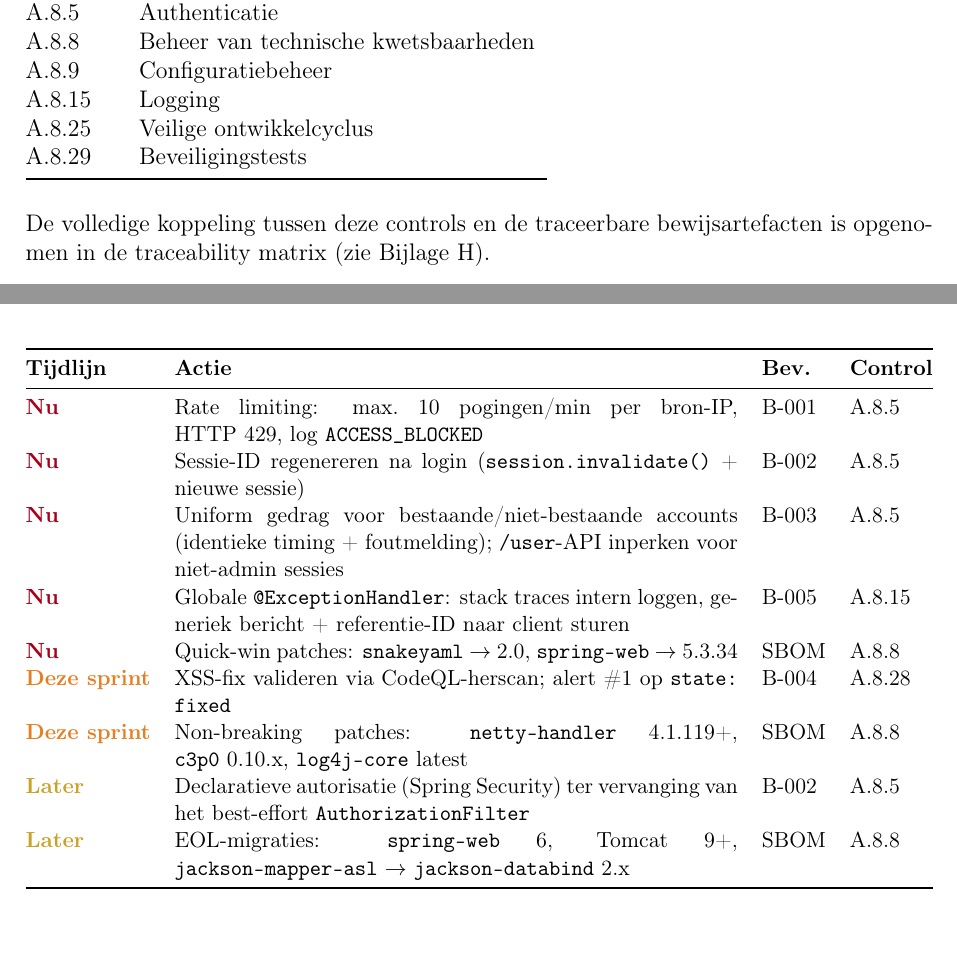
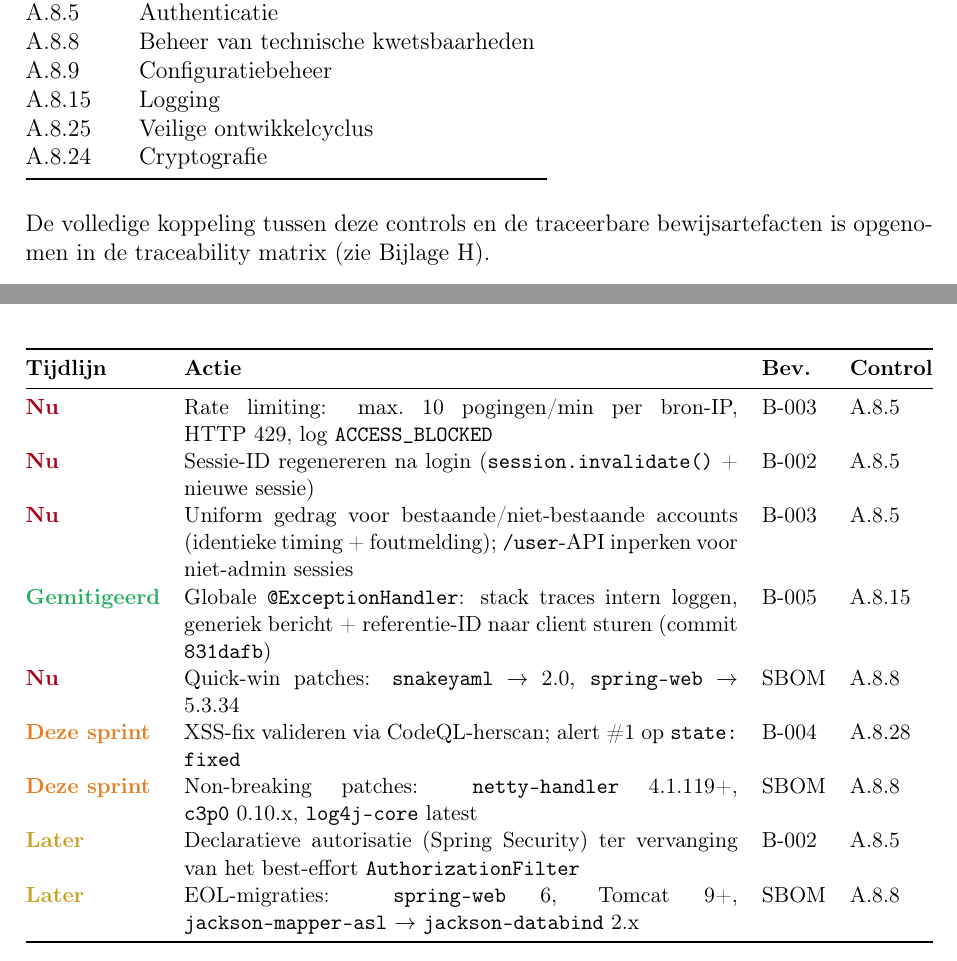
Before and after one commit to GrannyGuard/webservices-rest-audit, a LaTeX thesis (docs/security/audit-rapport/latex/main.tex): two parts of pages 9 and 23 of 49, joined at a grey line, cut so that both start at the same text. Compiled offline with pdfLaTeX.

Commit message:
fix(docs): correct four inconsistencies in audit rapport main.tex
- Status: Concept → Definitief on title page
- Normenkader table: A.8.29 Beveiligingstests → A.8.24 Cryptografie (matches
  exec summary, conclusion, and traceability appendix)
- Aanbevelingen table: rate limiting row mis-assigned to B-001 → corrected to B-003
- B-005 row: marked Nu (red) despite being Gemitigeerd & geverifieerd → corrected
  to Gemitigeerd (green) with commit reference

```diff
--- a/docs/security/audit-rapport/latex/main.tex
+++ b/docs/security/audit-rapport/latex/main.tex
@@ -393,7 +393,7 @@ De audit richt zich op de volgende zeven controls:
     A.8.9  & Configuratiebeheer \\
     A.8.15 & Logging \\
     A.8.25 & Veilige ontwikkelcyclus \\
-    A.8.29 & Beveiligingstests \\
+    A.8.24 & Cryptografie \\
     \bottomrule
 \end{tabular}
 
@@ -1155,7 +1155,7 @@ directe actie; \emph{Deze sprint} = score 9--12, mitigatie binnen 1~maand;
 \rood{Nu} &
     Rate limiting: max.~10 pogingen/min per bron-IP, HTTP~429,
     log \texttt{ACCESS\_BLOCKED} &
-    B-001 & A.8.5 \\
+    B-003 & A.8.5 \\
 \rood{Nu} &
     Sessie-ID regenereren na login (\texttt{session.invalidate()} + nieuwe sessie) &
     B-002 & A.8.5 \\
@@ -1163,9 +1163,9 @@ directe actie; \emph{Deze sprint} = score 9--12, mitigatie binnen 1~maand;
     Uniform gedrag voor bestaande/niet-bestaande accounts (identieke timing +
     foutmelding); \texttt{/user}-API inperken voor niet-admin sessies &
     B-003 & A.8.5 \\
-\rood{Nu} &
+\groen{Gemitigeerd} &
     Globale \texttt{@ExceptionHandler}: stack traces intern loggen, generiek
-    bericht + referentie-ID naar client sturen &
+    bericht + referentie-ID naar client sturen (commit \texttt{831dafb}) &
     B-005 & A.8.15 \\
 \rood{Nu} &
     Quick-win patches: \texttt{snakeyaml} $\to$ 2.0, \texttt{spring-web} $\to$ 5.3.34 &
```
Also changed, not shown: docs/security/audit-rapport/latex/main.tex (2 more changed lines).
